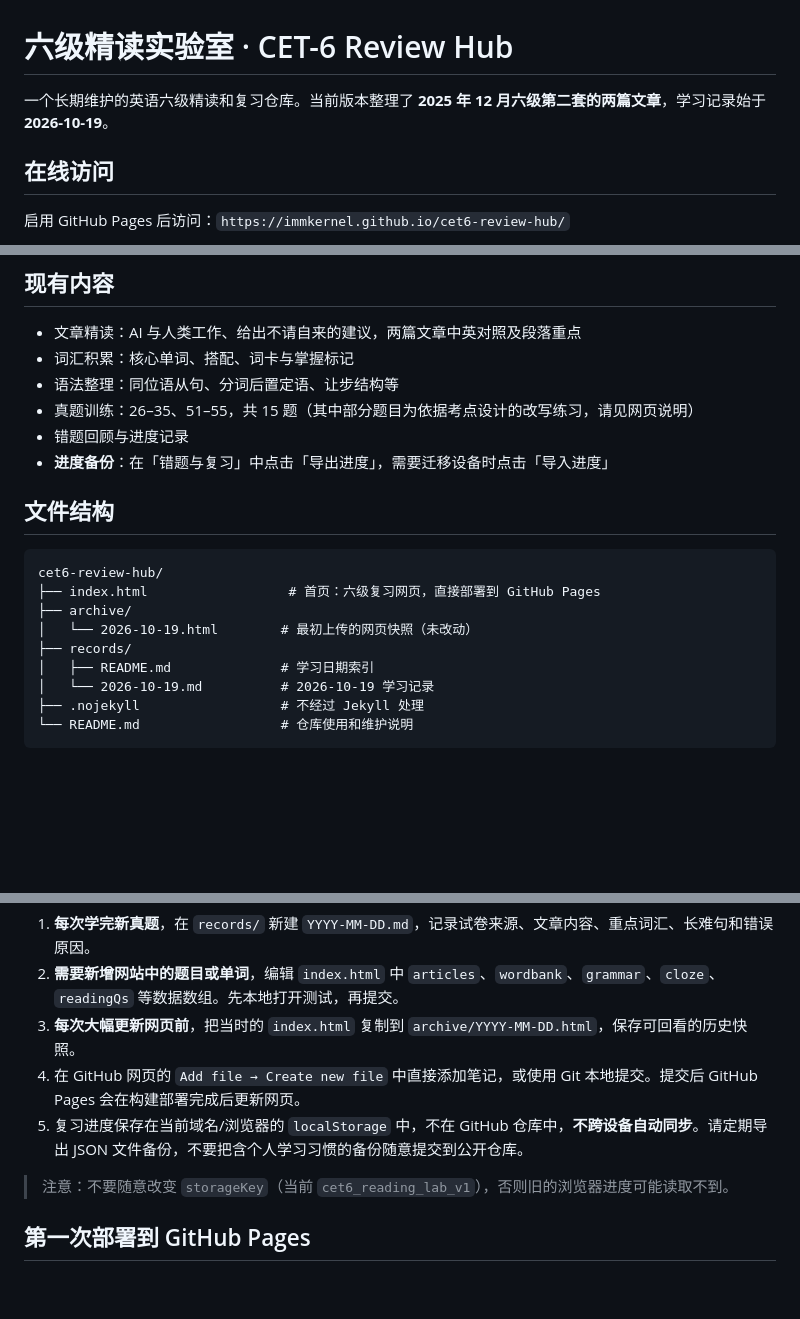
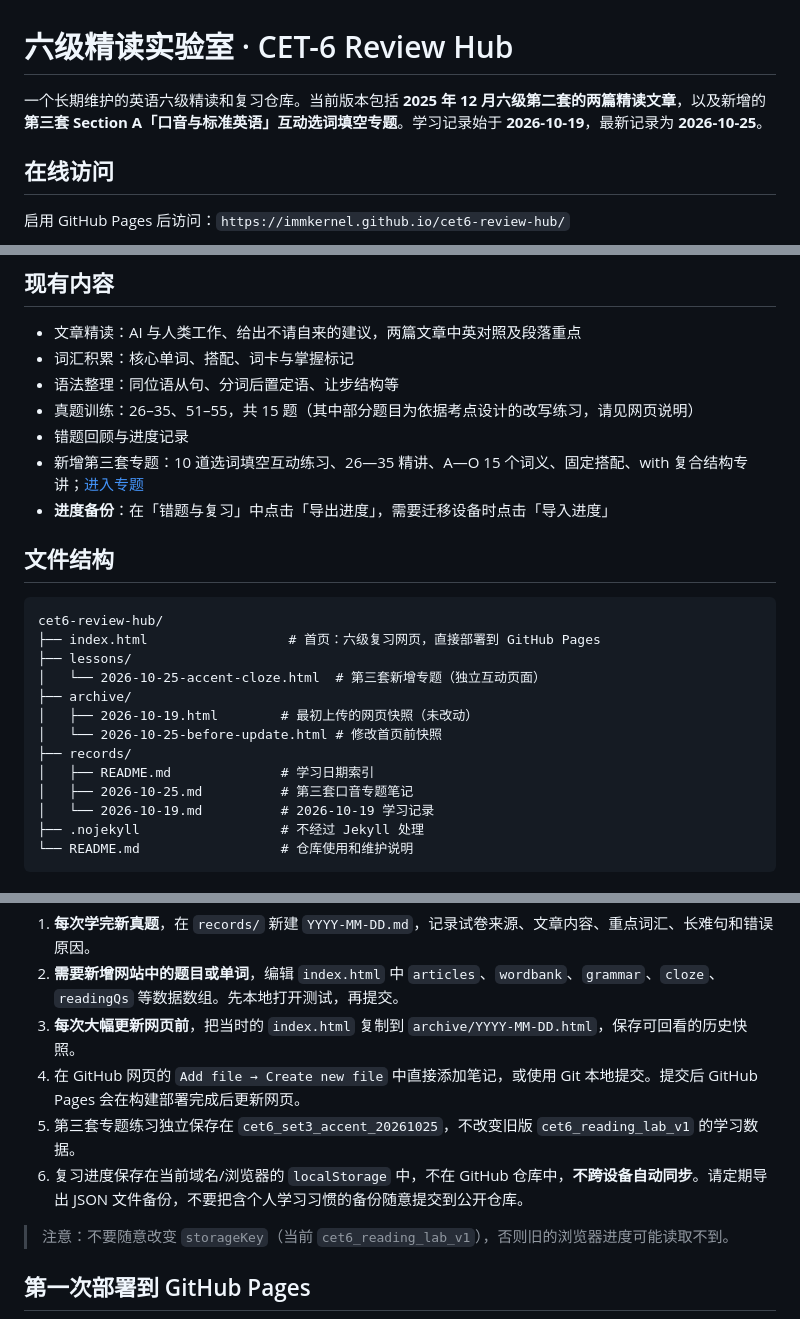
Before and after one commit to immKernel/cet6-review-hub, a Markdown page: README.md, 3 parts joined by grey strips. Drawn GitHub-style; blank space fills up the shorter version.

Commit message:
docs(cet6): update hub README for third set lesson

````diff
--- a/README.md
+++ b/README.md
@@ -1,6 +1,6 @@
 # 六级精读实验室 · CET-6 Review Hub
 
-一个长期维护的英语六级精读和复习仓库。当前版本整理了 **2025 年 12 月六级第二套的两篇文章**，学习记录始于 **2026-10-19**。
+一个长期维护的英语六级精读和复习仓库。当前版本包括 **2025 年 12 月六级第二套的两篇精读文章**，以及新增的 **第三套 Section A「口音与标准英语」互动选词填空专题**。学习记录始于 **2026-10-19**，最新记录为 **2026-10-25**。
 
 ## 在线访问
 
@@ -15,6 +15,7 @@
 - 语法整理：同位语从句、分词后置定语、让步结构等
 - 真题训练：26–35、51–55，共 15 题（其中部分题目为依据考点设计的改写练习，请见网页说明）
 - 错题回顾与进度记录
+- 新增第三套专题：10 道选词填空互动练习、26—35 精讲、A—O 15 个词义、固定搭配、with 复合结构专讲；[进入专题](lessons/2026-10-25-accent-cloze.html)
 - **进度备份**：在「错题与复习」中点击「导出进度」，需要迁移设备时点击「导入进度」
 
 ## 文件结构
@@ -22,10 +23,14 @@
 ```text
 cet6-review-hub/
 ├── index.html                  # 首页：六级复习网页，直接部署到 GitHub Pages
+├── lessons/
+│   └── 2026-10-25-accent-cloze.html  # 第三套新增专题（独立互动页面）
 ├── archive/
-│   └── 2026-10-19.html        # 最初上传的网页快照（未改动）
+│   ├── 2026-10-19.html        # 最初上传的网页快照（未改动）
+│   └── 2026-10-25-before-update.html # 修改首页前快照
 ├── records/
 │   ├── README.md              # 学习日期索引
+│   ├── 2026-10-25.md          # 第三套口音专题笔记
 │   └── 2026-10-19.md          # 2026-10-19 学习记录
 ├── .nojekyll                  # 不经过 Jekyll 处理
 └── README.md                  # 仓库使用和维护说明
@@ -37,7 +42,8 @@ cet6-review-hub/
 2. **需要新增网站中的题目或单词**，编辑 `index.html` 中 `articles`、`wordbank`、`grammar`、`cloze`、`readingQs` 等数据数组。先本地打开测试，再提交。
 3. **每次大幅更新网页前**，把当时的 `index.html` 复制到 `archive/YYYY-MM-DD.html`，保存可回看的历史快照。
 4. 在 GitHub 网页的 `Add file → Create new file` 中直接添加笔记，或使用 Git 本地提交。提交后 GitHub Pages 会在构建部署完成后更新网页。
-5. 复习进度保存在当前域名/浏览器的 `localStorage` 中，不在 GitHub 仓库中，**不跨设备自动同步**。请定期导出 JSON 文件备份，不要把含个人学习习惯的备份随意提交到公开仓库。
+5. 第三套专题练习独立保存在 `cet6_set3_accent_20261025`，不改变旧版 `cet6_reading_lab_v1` 的学习数据。
+6. 复习进度保存在当前域名/浏览器的 `localStorage` 中，不在 GitHub 仓库中，**不跨设备自动同步**。请定期导出 JSON 文件备份，不要把含个人学习习惯的备份随意提交到公开仓库。
 
 > 注意：不要随意改变 `storageKey`（当前 `cet6_reading_lab_v1`），否则旧的浏览器进度可能读取不到。
 
````
